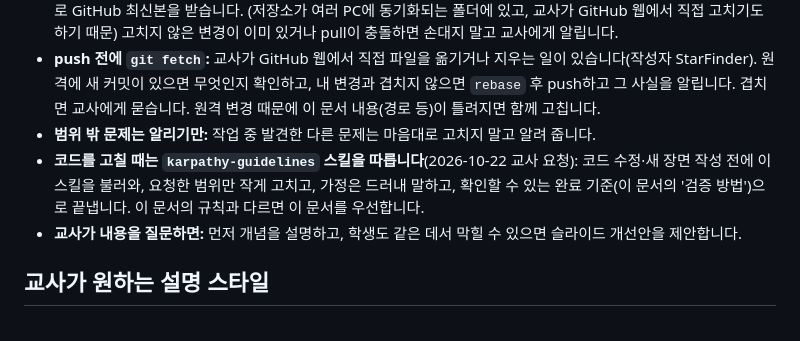
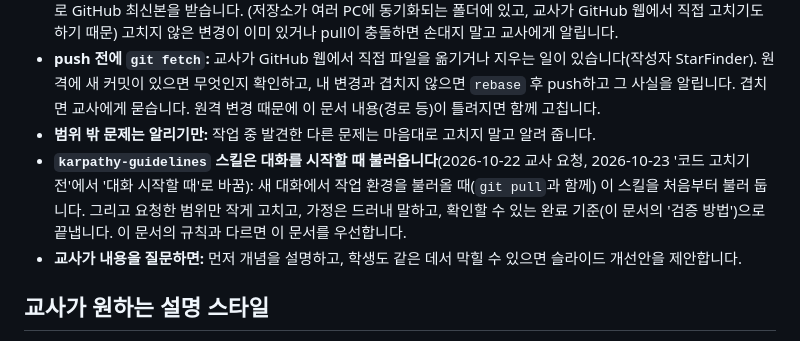
Before and after one commit to earthkimteacher/my_geo_classroom, a Markdown page: CLAUDE.md, the part around the change. Drawn GitHub-style.

Commit message:
CLAUDE.md: 카파시 스킬은 코드 고치기 전이 아니라 대화를 시작할 때 불러오기

```diff
--- a/CLAUDE.md
+++ b/CLAUDE.md
@@ -25,7 +25,7 @@
 - **작업 시작 전에 `git pull`:** 새 대화를 시작하면 파일을 고치기 전에 `git status`로 깨끗한지 확인하고 `git pull`로 GitHub 최신본을 받습니다. (저장소가 여러 PC에 동기화되는 폴더에 있고, 교사가 GitHub 웹에서 직접 고치기도 하기 때문) 고치지 않은 변경이 이미 있거나 pull이 충돌하면 손대지 말고 교사에게 알립니다.
 - **push 전에 `git fetch`:** 교사가 GitHub 웹에서 직접 파일을 옮기거나 지우는 일이 있습니다(작성자 StarFinder). 원격에 새 커밋이 있으면 무엇인지 확인하고, 내 변경과 겹치지 않으면 `rebase` 후 push하고 그 사실을 알립니다. 겹치면 교사에게 묻습니다. 원격 변경 때문에 이 문서 내용(경로 등)이 틀려지면 함께 고칩니다.
 - **범위 밖 문제는 알리기만:** 작업 중 발견한 다른 문제는 마음대로 고치지 말고 알려 줍니다.
-- **코드를 고칠 때는 `karpathy-guidelines` 스킬을 따릅니다**(2026-10-22 교사 요청): 코드 수정·새 장면 작성 전에 이 스킬을 불러와, 요청한 범위만 작게 고치고, 가정은 드러내 말하고, 확인할 수 있는 완료 기준(이 문서의 '검증 방법')으로 끝냅니다. 이 문서의 규칙과 다르면 이 문서를 우선합니다.
+- **`karpathy-guidelines` 스킬은 대화를 시작할 때 불러옵니다**(2026-10-22 교사 요청, 2026-10-23 '코드 고치기 전'에서 '대화 시작할 때'로 바꿈): 새 대화에서 작업 환경을 불러올 때(`git pull`과 함께) 이 스킬을 처음부터 불러 둡니다. 그리고 요청한 범위만 작게 고치고, 가정은 드러내 말하고, 확인할 수 있는 완료 기준(이 문서의 '검증 방법')으로 끝냅니다. 이 문서의 규칙과 다르면 이 문서를 우선합니다.
 - **교사가 내용을 질문하면:** 먼저 개념을 설명하고, 학생도 같은 데서 막힐 수 있으면 슬라이드 개선안을 제안합니다.
 
 ## 교사가 원하는 설명 스타일
```
